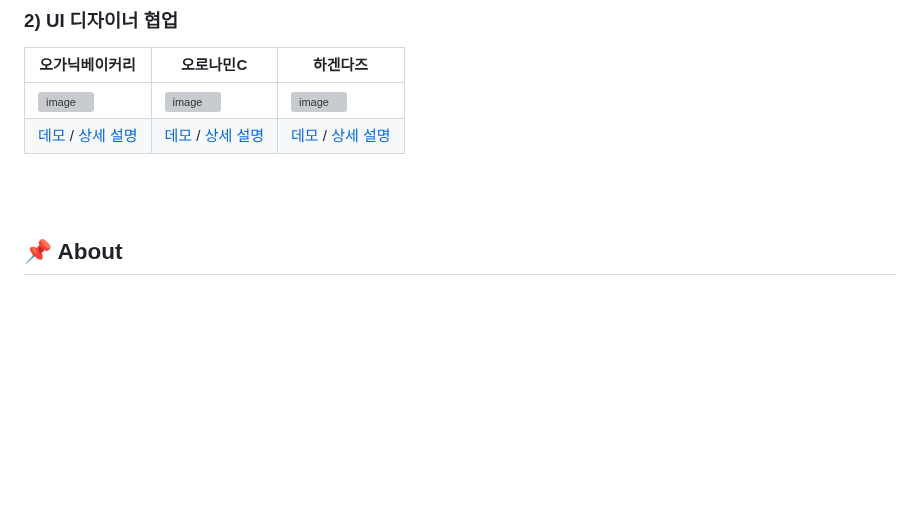
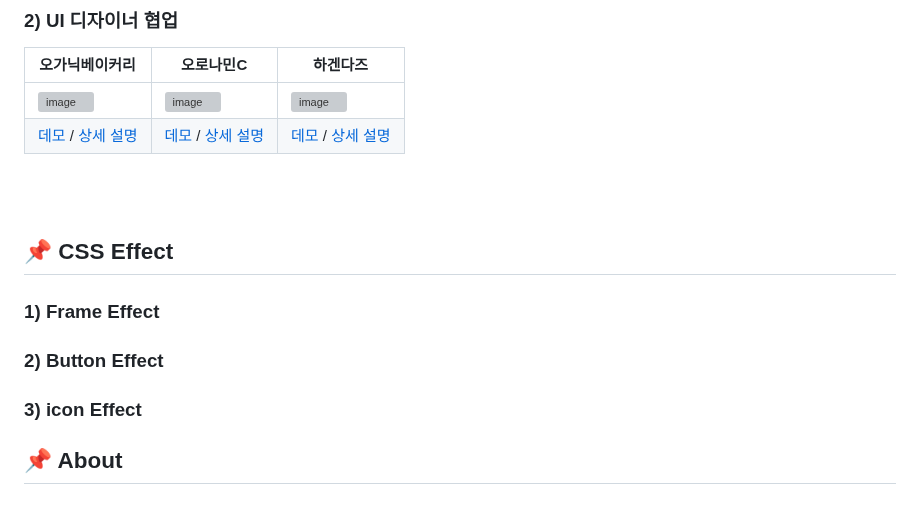
Before and after one commit to nanheelee/portpolio, a Markdown page: README.md, the part around the change. Rendered like a GitHub page; blank space fills up the shorter version; grey boxes are pictures that could not be loaded.

```diff
--- a/README.md
+++ b/README.md
@@ -39,7 +39,13 @@
 [데모](http://sachory.dothome.co.kr/03-bakery/index.html)  / [상세 설명](https://github.com/nanheelee/portpolio/blob/master/03-bakery)| [데모](http://sachory.dothome.co.kr/04-oronaminc/index.html) / [상세 설명](https://github.com/nanheelee/portpolio/blob/master/04-oronaminc)| [데모](http://sachory.dothome.co.kr/05-haagendazs/index.html) / [상세 설명](https://github.com/nanheelee/portpolio/tree/master/05-haagendazs)|
 
 <br><br>
+## :pushpin: CSS Effect
 
+### 1) Frame Effect
+
+### 2) Button Effect
+
+### 3) icon Effect
 
 ## :pushpin: About
 
```
